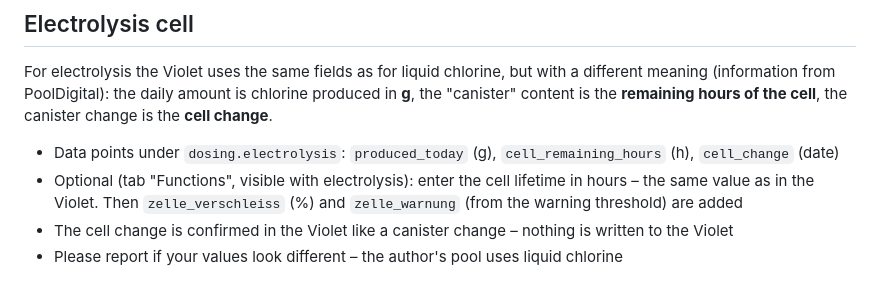
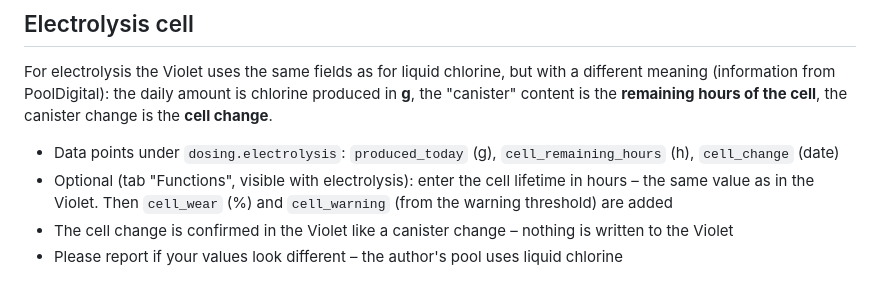
Before and after one commit to AlPi-BRV/ioBroker.violet, a Markdown page: README.md, the part around the change. Drawn GitHub-style.

```diff
--- a/README.md
+++ b/README.md
@@ -114,7 +114,7 @@ In the tab "Connection" the adapter can read defaults from the Violet: names of
 For electrolysis the Violet uses the same fields as for liquid chlorine, but with a different meaning (information from PoolDigital): the daily amount is chlorine produced in **g**, the "canister" content is the **remaining hours of the cell**, the canister change is the **cell change**.
 
 - Data points under `dosing.electrolysis`: `produced_today` (g), `cell_remaining_hours` (h), `cell_change` (date)
-- Optional (tab "Functions", visible with electrolysis): enter the cell lifetime in hours – the same value as in the Violet. Then `zelle_verschleiss` (%) and `zelle_warnung` (from the warning threshold) are added
+- Optional (tab "Functions", visible with electrolysis): enter the cell lifetime in hours – the same value as in the Violet. Then `cell_wear` (%) and `cell_warning` (from the warning threshold) are added
 - The cell change is confirmed in the Violet like a canister change – nothing is written to the Violet
 - Please report if your values look different – the author's pool uses liquid chlorine
 
```
Also changed, not shown: docs/de/README.md (+1 -1 lines).
